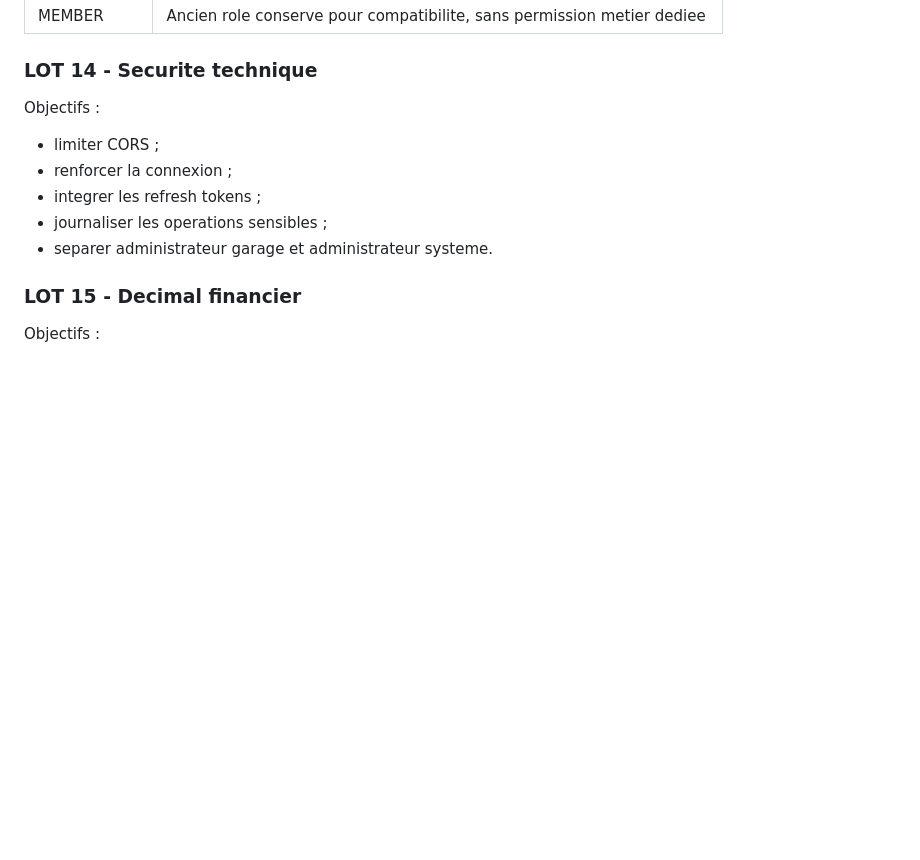
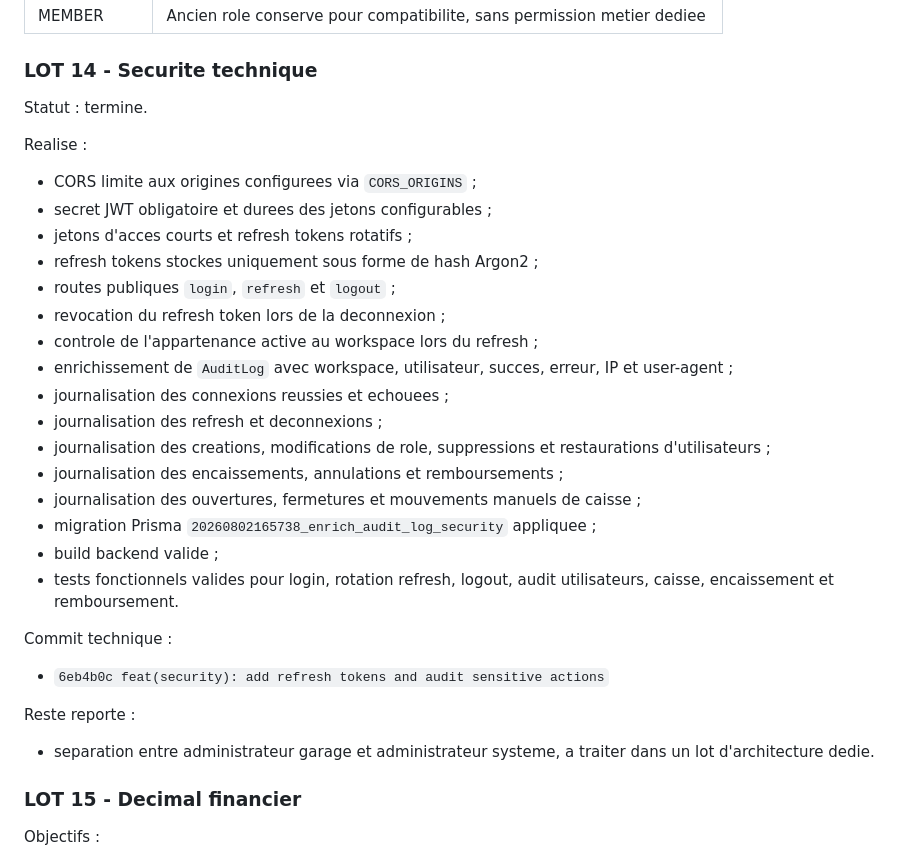
Before and after one commit to Dagry1965/forteresse, a Markdown page: docs/plan-consolidation-amarkhys.md, the part around the change. Drawn GitHub-style; blank space fills up the shorter version.

Commit message:
docs: update consolidation plan through lot 14

```diff
--- a/docs/plan-consolidation-amarkhys.md
+++ b/docs/plan-consolidation-amarkhys.md
@@ -260,13 +260,34 @@ Resume des roles :
 
 ### LOT 14 - Securite technique
 
-Objectifs :
+Statut : termine.
 
-- limiter CORS ;
-- renforcer la connexion ;
-- integrer les refresh tokens ;
-- journaliser les operations sensibles ;
-- separer administrateur garage et administrateur systeme.
+Realise :
+
+- CORS limite aux origines configurees via `CORS_ORIGINS` ;
+- secret JWT obligatoire et durees des jetons configurables ;
+- jetons d'acces courts et refresh tokens rotatifs ;
+- refresh tokens stockes uniquement sous forme de hash Argon2 ;
+- routes publiques `login`, `refresh` et `logout` ;
+- revocation du refresh token lors de la deconnexion ;
+- controle de l'appartenance active au workspace lors du refresh ;
+- enrichissement de `AuditLog` avec workspace, utilisateur, succes, erreur, IP et user-agent ;
+- journalisation des connexions reussies et echouees ;
+- journalisation des refresh et deconnexions ;
+- journalisation des creations, modifications de role, suppressions et restaurations d'utilisateurs ;
+- journalisation des encaissements, annulations et remboursements ;
+- journalisation des ouvertures, fermetures et mouvements manuels de caisse ;
+- migration Prisma `20260802165738_enrich_audit_log_security` appliquee ;
+- build backend valide ;
+- tests fonctionnels valides pour login, rotation refresh, logout, audit utilisateurs, caisse, encaissement et remboursement.
+
+Commit technique :
+
+- `6eb4b0c feat(security): add refresh tokens and audit sensitive actions`
+
+Reste reporte :
+
+- separation entre administrateur garage et administrateur systeme, a traiter dans un lot d'architecture dedie.
 
 ### LOT 15 - Decimal financier
 
```
